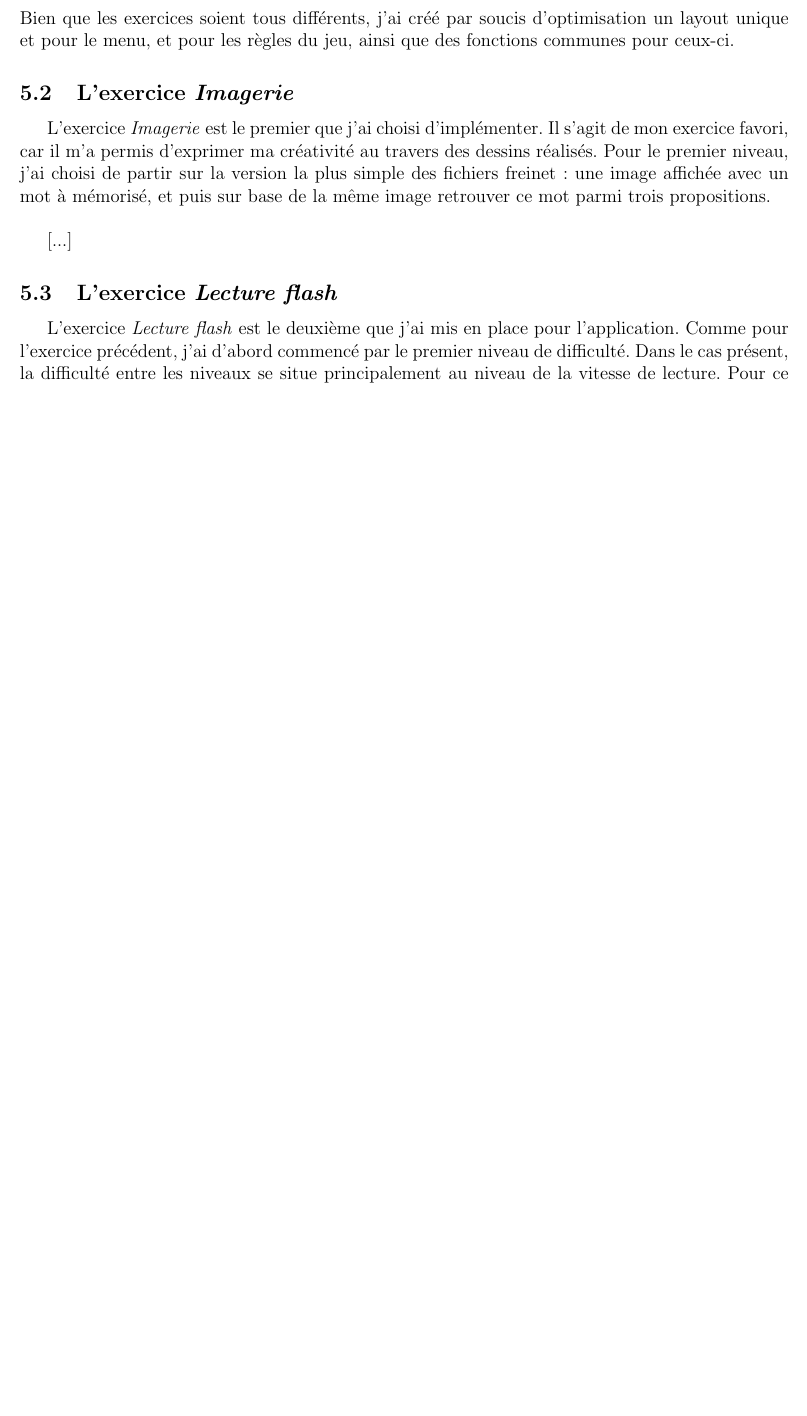
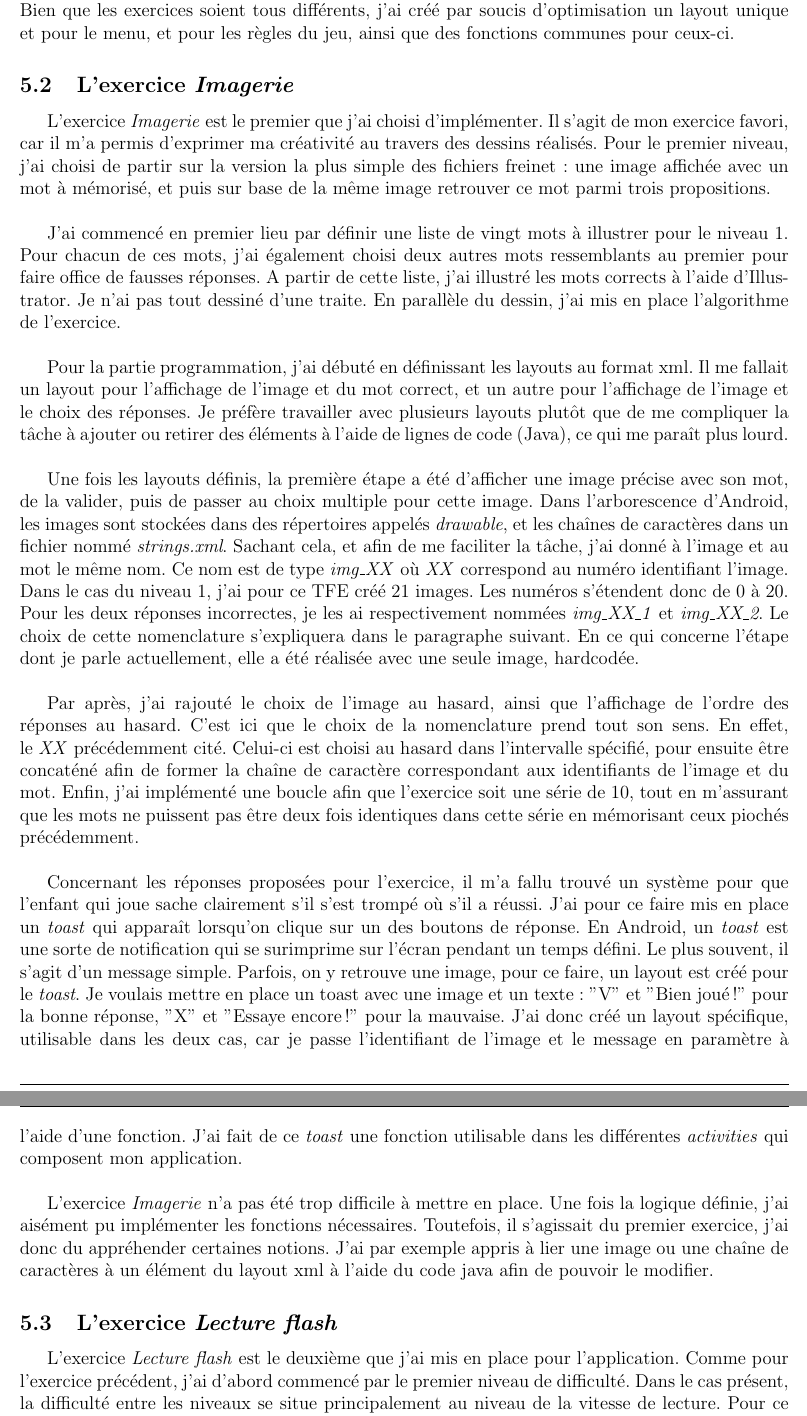
Before and after one commit to LucieH/Rapport-Juin, a LaTeX document (rapportTFE.tex, which reads dev.tex): part of page 16 of 29 before the commit and two parts of pages 16 and 17 of 30 after it, the two joined at a grey line, cut so that both start at the same text, the shorter picture padded with empty space. The pictures show the PDF file rapportTFE.pdf that the author committed with the source.

Commit message:
22/05
Complément du dev sur imagerie et début sur flash

```diff
--- a/dev.tex
+++ b/dev.tex
@@ -6,7 +6,7 @@ La toute première chose que j'ai mise en place a été le squelette de l'applic
 
 Comme mentionné dans le point précédent, \textit{Outils et technologies utilisées}, j'ai commencé le développement sur Eclipe Juno. Toutefois, avant de me lancer dans la création de \textit{Manabu}, j'ai suivi le premier tutoriel disponible sur le site officiel d'Android pour le développeurs, \textit{Building Your First App}\footnote{Building Your First App, \url{http://developer.android.com/training/basics/firstapp/index.html}, consulté en janvier et février 2015}. Ceci m'a permis de me familiariser avec le SDK Android et de connaître les bases de ce type de programmation.\\
 
-Mettre en place le layout du menu principal n'a pas été trop difficile, celui-ci étant simplement composé de quatre boutons disposés en rectangle. La tâche s'est compliquée lorsque j'ai voulu faire en sorte que la police principale de l'application devienne \textit{OpenDyslexic}, comme me l'avait conseillé la logopède. J'ai tout d'abord essayé de modifier la police d'un élément (pensant par la suite pouvoir l'appliquer à toute l'application sous forme de fonction) via la méthode "classique". C'est-à-dire aller chercher la police dans un dossier et l'appliquer à chaque élément voulu. Cette méthode n'a pas fonctionné, et s'est révélée être lourde à mettre en place. Je me suis alors tournée vers une librairie externe : \textit{Calligraphy} de ChrisJenx\footnote{Disponible gratuitement sur GitHub à l'adresse \url{https://github.com/chrisjenx/Calligraphy}.}.\\
+Mettre en place le layout du menu principal n'a pas été trop difficile, celui-ci étant simplement composé de quatre boutons disposés en rectangle, ceux-ci lançant une nouvelle \textit{activity} pour chaque exercice. La tâche s'est compliquée lorsque j'ai voulu faire en sorte que la police principale de l'application devienne \textit{OpenDyslexic}, comme me l'avait conseillé la logopède. J'ai tout d'abord essayé de modifier la police d'un élément (pensant par la suite pouvoir l'appliquer à toute l'application sous forme de fonction) via la méthode "classique". C'est-à-dire aller chercher la police dans un dossier et l'appliquer à chaque élément voulu. Cette méthode n'a pas fonctionné, et s'est révélée être lourde à mettre en place. Je me suis alors tournée vers une librairie externe : \textit{Calligraphy} de ChrisJenx\footnote{Disponible gratuitement sur GitHub à l'adresse \url{https://github.com/chrisjenx/Calligraphy}.}.\\
 
 Le mode d'emploi d'ajout de \textit{Calligraphy} étant clair, j'ai décidé d'intégrer cette librairie via Maven dans mon projet Eclipse. Pour ce faire, il me fallait installer le plugin Maven et convertir ensuite mon projet. J'ai à ce stade du travail rencontré le problème avec Eclipse décrit précédemment. De ce fait, j'ai changé mon fusil d'épaule pour continuer mon projet avec Android Studio. Ce dernier utilisant Gradle, plus facile d'utilisation que Maven, il m'a suffit d'ajouter une ligne dans le fichier spécifiant les dépendances pour importer la librairie. J'ai alors pu utiliser la police voulue pour mon application en suivant les instructions fournies par le créateur de la librairie.\\
 
@@ -22,13 +22,22 @@ Bien que les exercices soient tous différents, j'ai créé par soucis d'optimis
 \subsection{L'exercice \textit{Imagerie}}
 L'exercice \textit{Imagerie} est le premier que j'ai choisi d'implémenter. Il s'agit de mon exercice favori, car il m'a permis d'exprimer ma créativité au travers des dessins réalisés. Pour le premier niveau, j'ai choisi de partir sur la version la plus simple des fichiers freinet : une image affichée avec un mot à mémorisé, et puis sur base de la même image retrouver ce mot parmi trois propositions.\\
 
-[...]
+J'ai commencé en premier lieu par définir une liste de vingt mots à illustrer pour le niveau 1. Pour chacun de ces mots, j'ai également choisi deux autres mots ressemblants au premier pour faire office de fausses réponses. A partir de cette liste, j'ai illustré les mots corrects à l'aide d'Illustrator. Je n'ai pas tout dessiné d'une traite. En parallèle du dessin, j'ai mis en place l'algorithme de l'exercice.\\
 
+Pour la partie programmation, j'ai débuté en définissant les layouts au format xml. Il me fallait un layout pour l'affichage de l'image et du mot correct, et un autre pour l'affichage de l'image et le choix des réponses. Je préfère travailler avec plusieurs layouts plutôt que de me compliquer la tâche à ajouter ou retirer des éléments à l'aide de lignes de code (Java), ce qui me paraît plus lourd.\\
 
+ Une fois les layouts définis, la première étape a été d'afficher une image précise avec son mot, de la valider, puis de passer au choix multiple pour cette image. Dans l'arborescence d'Android, les images sont stockées dans des répertoires appelés \textit{drawable}, et les chaînes de caractères dans un fichier nommé \textit{strings.xml}. Sachant cela, et afin de me faciliter la tâche, j'ai donné à l'image et au mot le même nom. Ce nom est de type \textit{img\_XX} où \textit{XX} correspond au numéro identifiant l'image. Dans le cas du niveau 1, j'ai pour ce TFE créé 21 images. Les numéros s'étendent donc de 0 à 20. Pour les deux réponses incorrectes, je les ai respectivement nommées \textit{img\_XX\_1} et \textit{img\_XX\_2}. Le choix de cette nomenclature s'expliquera dans le paragraphe suivant. En ce qui concerne l'étape dont je parle actuellement, elle a été réalisée avec une seule image, hardcodée.\\
+
+Par après, j'ai rajouté le choix de l'image au hasard, ainsi que l'affichage de l'ordre des réponses au hasard. C'est ici que le choix de la nomenclature prend tout son sens. En effet, le \textit{XX} précédemment cité. Celui-ci est choisi au hasard dans l'intervalle spécifié, pour ensuite être concaténé afin de former la chaîne de caractère correspondant aux identifiants de l'image et du mot. Enfin, j'ai implémenté une boucle afin que l'exercice soit une série de 10, tout en m'assurant que les mots ne puissent pas être deux fois identiques dans cette série en mémorisant ceux piochés précédemment.\\
+
+Concernant les réponses proposées pour l'exercice, il m'a fallu trouvé un système pour que l'enfant qui joue sache clairement s'il s'est trompé où s'il a réussi. J'ai pour ce faire mis en place un \textit{toast} qui apparaît lorsqu'on clique sur un des boutons de réponse. En Android, un \textit{toast} est une sorte de notification qui se surimprime sur l'écran pendant un temps défini. Le plus souvent, il s'agit d'un message simple. Parfois, on y retrouve une image, pour ce faire, un layout est créé pour le \textit{toast}. Je voulais mettre en place un toast avec une image et un texte : "V" et "Bien joué !" pour la bonne réponse, "X" et "Essaye encore !" pour la mauvaise. J'ai donc créé un layout spécifique, utilisable dans les deux cas, car je passe l'identifiant de l'image et le message en paramètre à l'aide d'une fonction. J'ai fait de ce \textit{toast} une fonction utilisable dans les différentes \textit{activities} qui composent mon application.\\
+
+L'exercice \textit{Imagerie} n'a pas été trop difficile à mettre en place. Une fois la logique définie, j'ai aisément pu implémenter les fonctions nécessaires. Toutefois, il s'agissait du premier exercice, j'ai donc du appréhender certaines notions. J'ai par exemple appris à lier une image ou une chaîne de caractères à un élément du layout xml à l'aide du code java afin de pouvoir le modifier.
 
 \subsection{L'exercice \textit{Lecture flash}}
 L'exercice \textit{Lecture flash} est le deuxième que j'ai mis en place pour l'application. Comme pour l'exercice précédent, j'ai d'abord commencé par le premier niveau de difficulté. Dans le cas présent, la difficulté entre les niveaux se situe principalement au niveau de la vitesse de lecture. Pour ce premier niveau, j'ai choisi de laisser la possibilité d'afficher le mot pendant 20 secondes.\\
 
 Les mots utilisés pour cet exercices n'ont pas été choisis au hasard. En effet, suivant les conseils de la logopède, Laurence Henrion, j'utilise le VOB (Vocabulaire Orthographique de Base). Pour rappel, il s'agit d'une liste de vocabulaire que les enfants doivent maîtriser à la fin de chaque cycle. Dans le cadre de l'application, j'utilise le VOB du degré inférieur, qui correspond aux mots devant être connus fin de deuxième primaire (cf. annexe \ref{listeVob}).\\
 
-[...]
+La première étape de programmation de cet exercice était donc de recopier le 480 mots constituant le VOB du cycle inférieur dans le fichier \textit{strings.xml}. Comme précédemment, afin de faciliter le choix des mots de manière aléatoire, la nomenclature de ceux-ci est \textit{str\_XXX}. Une fois les mots recopiés, tout comme pour l'exercice précédent, j'ai défini les layouts \textit{xml}. Dans le cas présent, il me fallait 3 layouts :
+\begin{itemize}
@@ -35,3 +47,4 @@ Les mots utilisés pour cet exercices n'ont pas été choisis au hasard. En effe
+\end{itemize}
 
 \subsection{L'exercice \textit{Anagrammes}}
 
```
Also changed, not shown: difficultes.tex (+7 -0 lines), rapportTFE.pdf, dev.tex (3 more changed lines), 1 other file.
